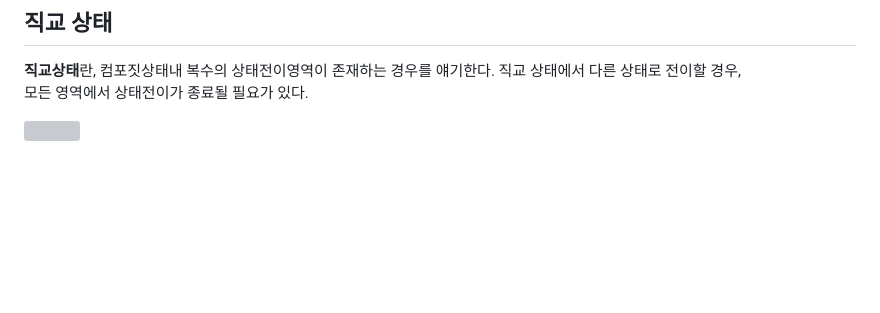
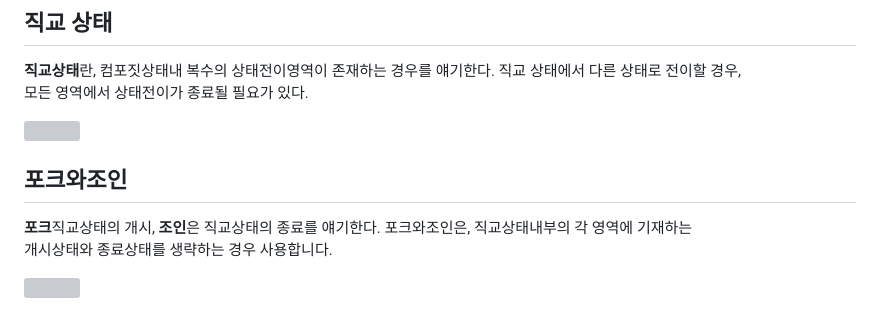
Before and after one commit to Robotics-Ro/UML-study, a Markdown page: Diagram/State_Machine_Diagram_1.md, the part around the change. GitHub-like rendering; blank space fills up the shorter version; grey boxes are pictures that could not be loaded.

```diff
--- a/Diagram/State_Machine_Diagram_1.md
+++ b/Diagram/State_Machine_Diagram_1.md
@@ -82,3 +82,9 @@
  모든 영역에서 상태전이가 종료될 필요가 있다. <br>
 
   <img align="center" src="../images/State_Machine_Diagram/SMD_직교.drawio.svg">
+
+## 포크와조인
+ **포크**직교상태의 개시, **조인**은 직교상태의 종료를 얘기한다. 포크와조인은, 직교상태내부의 각 영역에 기재하는 <br>
+ 개시상태와 종료상태를 생략하는 경우 사용합니다.
+
+  <img align="center" src="../images/State_Machine_Diagram/SMD_ForkandJoin.drawio.svg">
```
